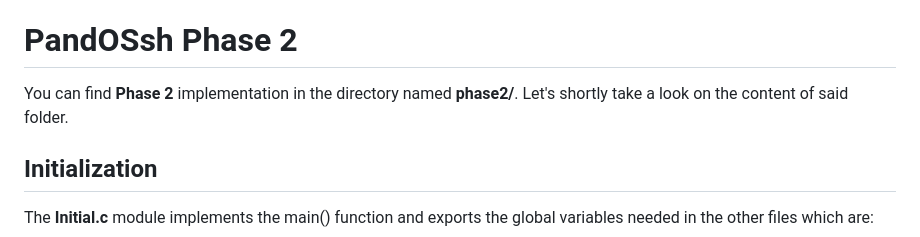
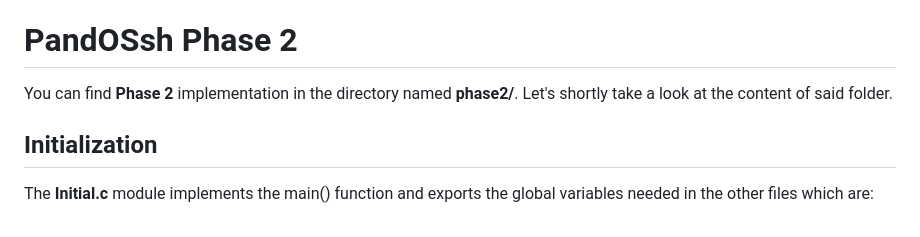
Before and after one commit to zeno-mac/PandOSsh, a Markdown page: README.md, the part around the change. Drawn GitHub-style.

Commit message:
Fix typo in README for Phase 2 description

```diff
--- a/README.md
+++ b/README.md
@@ -56,7 +56,7 @@ The data structures for this file are:
 
 # PandOSsh Phase 2
 
-You can find <b> Phase 2 </b> implementation in the directory named <b>phase2/</b>. Let's shortly take a look on the content of said folder.
+You can find <b> Phase 2 </b> implementation in the directory named <b>phase2/</b>. Let's shortly take a look at the content of said folder.
 
 ## Initialization
 
```
